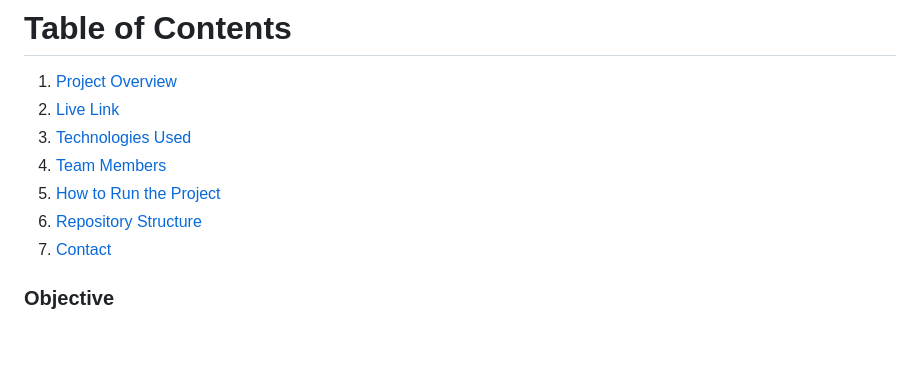
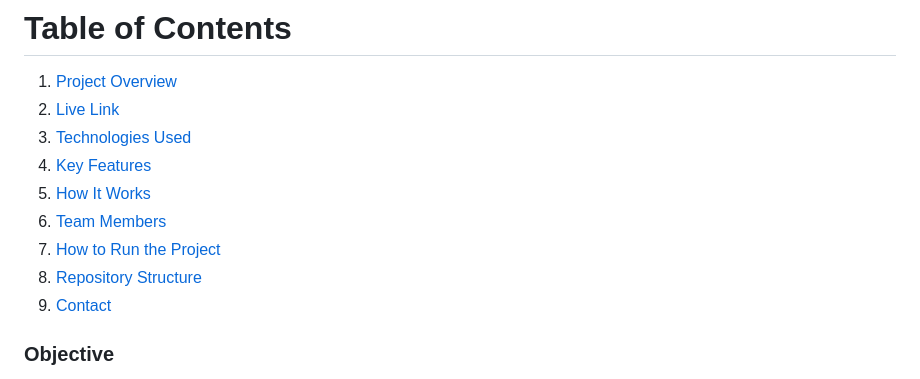
Before and after one commit to ayushflows/GenAI_Hackathon-FinalProject, a Markdown page: readme.md, the part around the change. Rendered like a GitHub page; blank space fills up the shorter version.

```diff
--- a/readme.md
+++ b/readme.md
@@ -9,10 +9,12 @@ Take a look at it: [https://teamlogix.web.app/](https://teamlogix.web.app/)
 1. [Project Overview](#objective)
 2. [Live Link](#live-link)
 3. [Technologies Used](#technologies-used)
-4. [Team Members](#team-members)
-5. [How to Run the Project](#how-to-run-the-project)
-6. [Repository Structure](#repository-structure)
-7. [Contact](#contact)
+4. [Key Features](#key-features)
+5. [How It Works](#how-it-works)
+6. [Team Members](#team-members)
+7. [How to Run the Project](#how-to-run-the-project)
+8. [Repository Structure](#repository-structure)
+9. [Contact](#contact)
 
 
 
```
